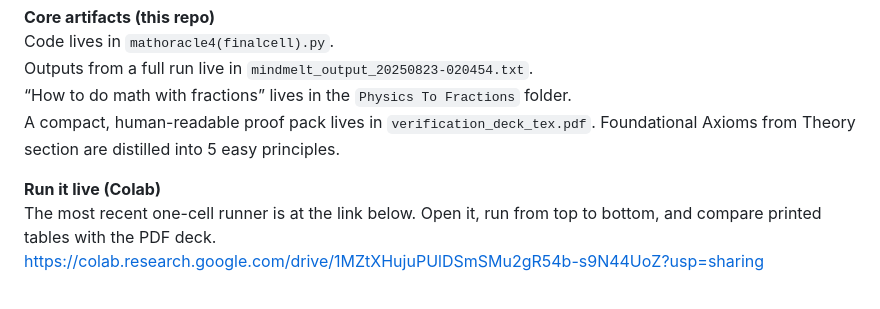
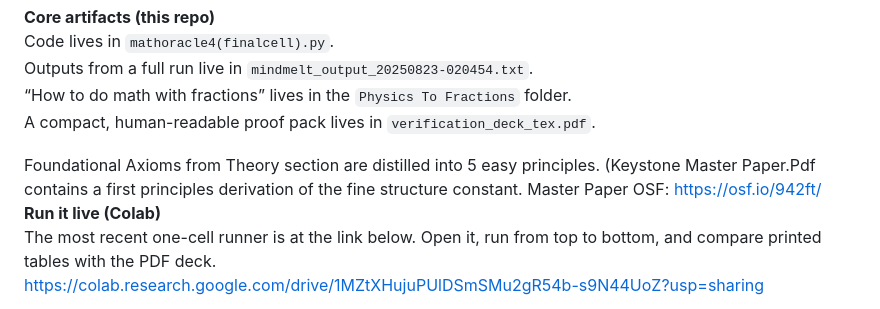
Before and after one commit to playfularchitect/Rosetta-Stone-Of-Physics, a Markdown page: README.md, the part around the change. Rendered like a GitHub page.

Commit message:
Update README.md
Signed-off-by: Evan Wesley <ewesley541@gmail.com>

```diff
--- a/README.md
+++ b/README.md
@@ -33,8 +33,10 @@ Code lives in `mathoracle4(finalcell).py`.
 Outputs from a full run live in `mindmelt_output_20250823-020454.txt`.
 “How to do math with fractions” lives in the `Physics To Fractions` folder.
 A compact, human-readable proof pack lives in `verification_deck_tex.pdf`.
+
 Foundational Axioms from Theory section are distilled into 5 easy principles.
-
+(Keystone Master Paper.Pdf contains a first principles derivation of the fine structure constant.
+Master Paper OSF: https://osf.io/942ft/
 **Run it live (Colab)**
 The most recent one-cell runner is at the link below. Open it, run from top to bottom, and compare printed tables with the PDF deck.
 https://colab.research.google.com/drive/1MZtXHujuPUlDSmSMu2gR54b-s9N44UoZ?usp=sharing
```
